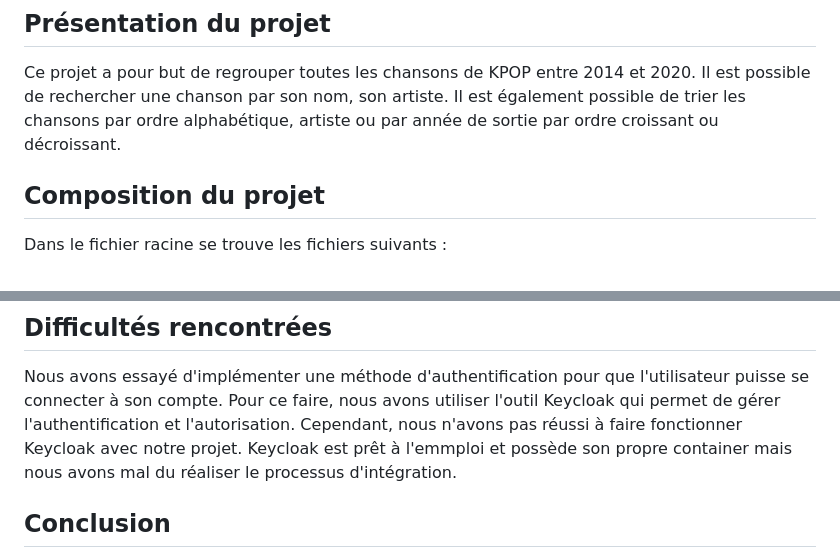
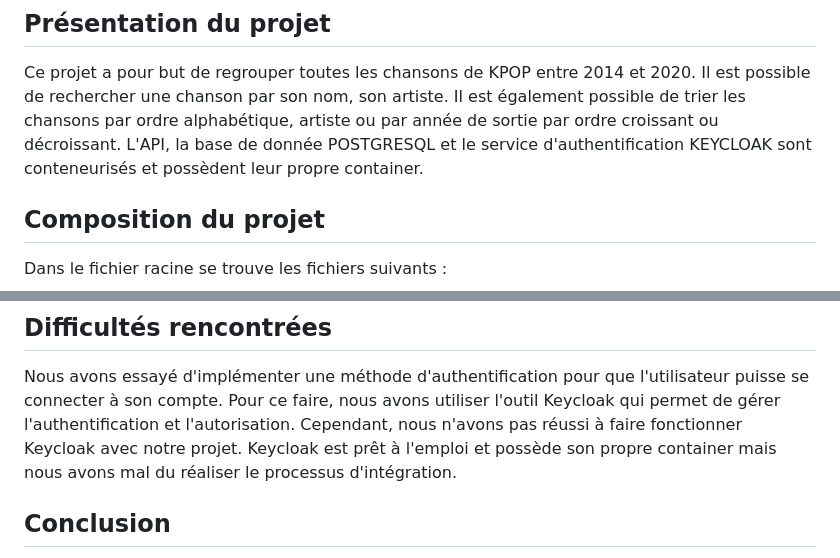
Before and after one commit to AntoineSUSINI/Fullstack-Git, a Markdown page: README.md, 2 parts joined by grey strips. Drawn GitHub-style.

```diff
--- a/README.md
+++ b/README.md
@@ -3,6 +3,7 @@
 ## Présentation du projet
 
 Ce projet a pour but de regrouper toutes les chansons de KPOP entre 2014 et 2020. Il est possible de rechercher une chanson par son nom, son artiste. Il est également possible de trier les chansons par ordre alphabétique, artiste ou par année de sortie par ordre croissant ou décroissant.
+L'API, la base de donnée POSTGRESQL et le service d'authentification KEYCLOAK sont conteneurisés et possèdent leur propre container.
 
 ## Composition du projet
 Dans le fichier racine se trouve les fichiers suivants :
@@ -39,7 +40,7 @@ Le site web est dynamique, il est possible de rechercher une chanson par son nom
 
 ## Difficultés rencontrées
 Nous avons essayé d'implémenter une méthode d'authentification pour que l'utilisateur puisse se connecter à son compte. Pour ce faire, nous avons utiliser l'outil Keycloak qui permet de gérer l'authentification et l'autorisation. Cependant, nous n'avons pas réussi à faire fonctionner Keycloak avec notre projet.
-Keycloak est prêt à l'emmploi et possède son propre container mais nous avons mal du réaliser le processus d'intégration.
+Keycloak est prêt à l'emploi et possède son propre container mais nous avons mal du réaliser le processus d'intégration.
 
 ## Conclusion
 Nous avons réussi à créer un site web dynamique qui permet de rechercher des chansons de KPOP par leur nom, leur artiste ou de les trier par ordre alphabétique, artiste ou par année de sortie par ordre croissant ou décroissant.
```
